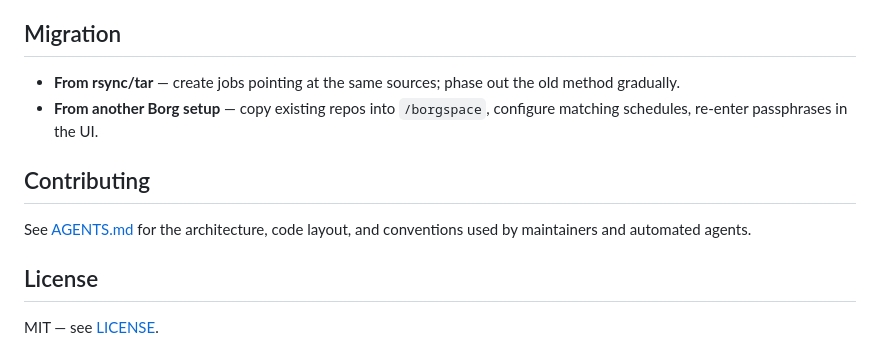
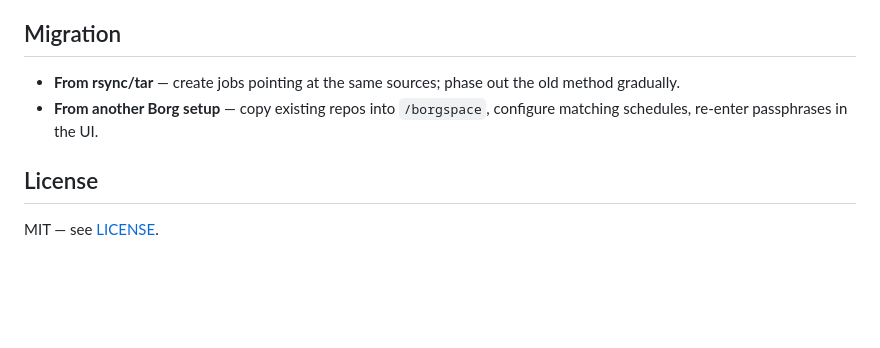
Before and after one commit to jogojapan/jogoborg, a Markdown page: README.md, the part around the change. GitHub-like rendering; blank space fills up the shorter version.

Commit message:
Removing reference to non-existing file.

```diff
--- a/README.md
+++ b/README.md
@@ -346,10 +346,6 @@ While an archive is first being scanned, the explorer shows a **live progress ba
 - **From rsync/tar** — create jobs pointing at the same sources; phase out the old method gradually.
 - **From another Borg setup** — copy existing repos into `/borgspace`, configure matching schedules, re-enter passphrases in the UI.
 
-## Contributing
-
-See [AGENTS.md](AGENTS.md) for the architecture, code layout, and conventions used by maintainers and automated agents.
-
 ## License
 
 MIT — see [LICENSE](LICENSE).
```
